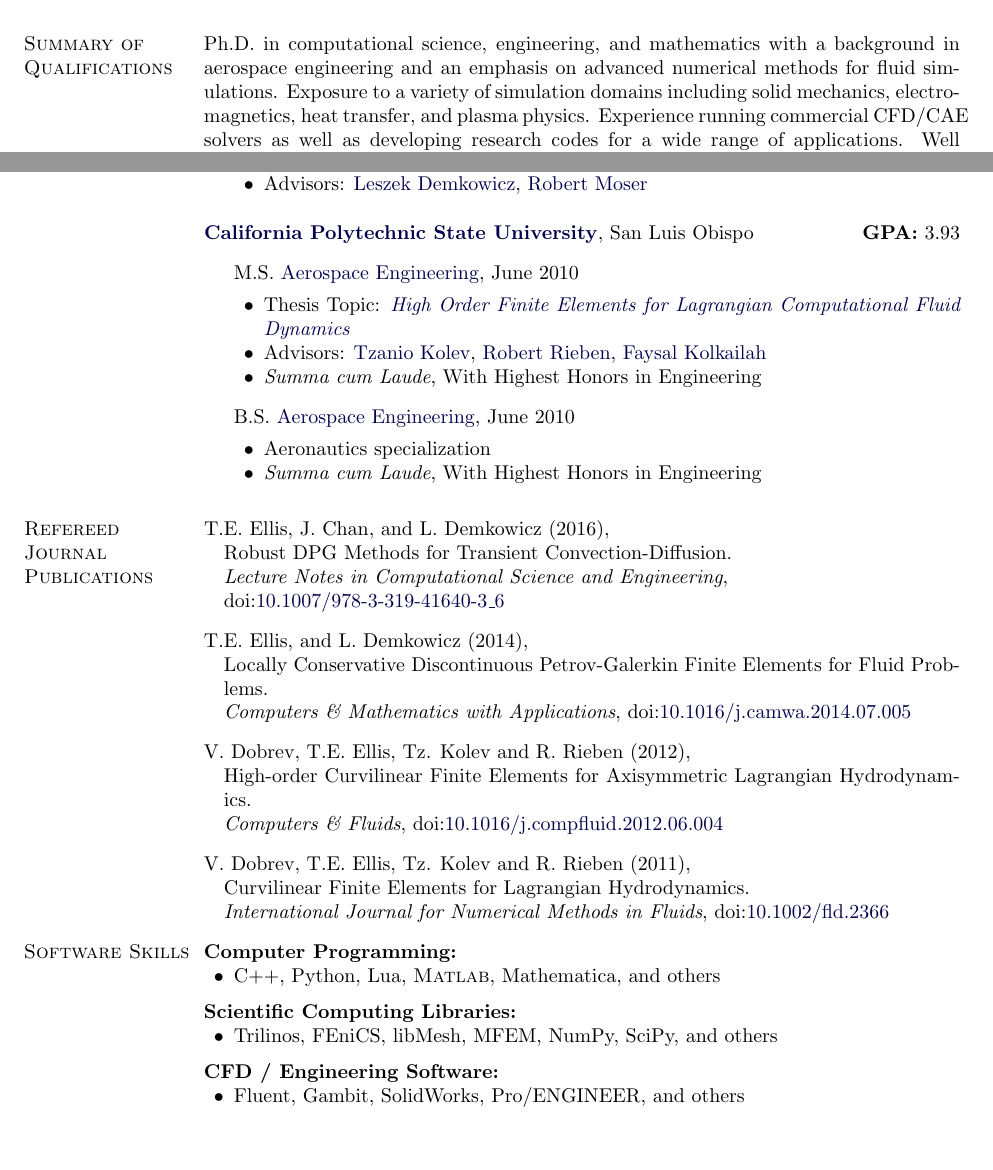
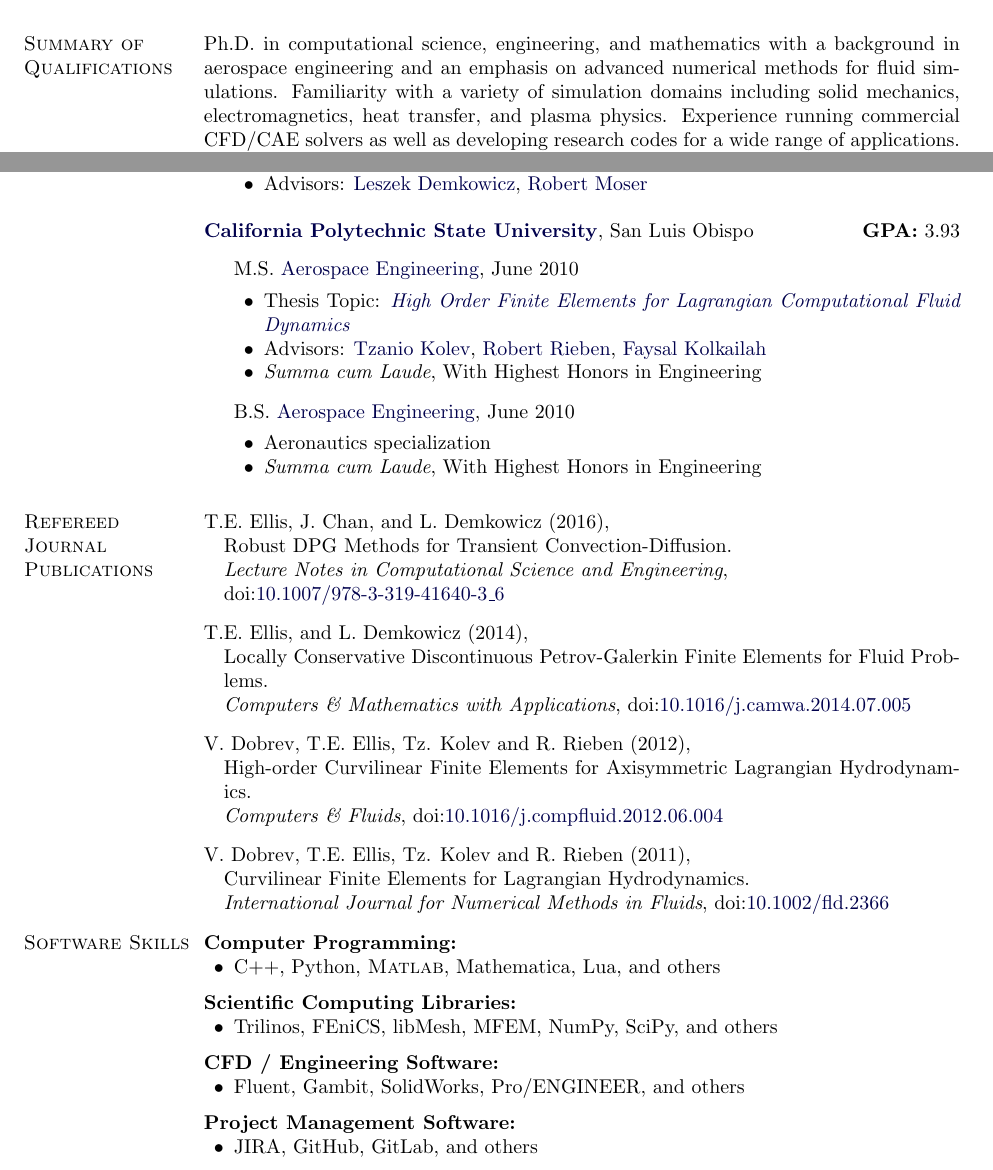
Before and after one commit to trumanellis/Curriculum-Vitae, a LaTeX CV (everettellis_cv.tex): two parts of pages 1 and 2 of 3, joined at a grey line, cut so that both start at the same text, the shorter picture padded with empty space. Compiled offline with pdfLaTeX.

Commit message:
Small updates

```diff
--- a/everettellis_cv.tex
+++ b/everettellis_cv.tex
@@ -269,7 +269,7 @@
 
 \section{Summary of Qualifications}
 Ph.D. in computational science, engineering, and mathematics with a background in aerospace engineering and an emphasis on advanced numerical methods for fluid simulations.
-Exposure to a variety of simulation domains including solid mechanics, electromagnetics, heat transfer, and plasma physics.
+Familiarity with a variety of simulation domains including solid mechanics, electromagnetics, heat transfer, and plasma physics.
 Experience running commercial CFD/CAE solvers as well as developing research codes for a wide range of applications.
 Well developed programming and development skills (C++ and Python) with an affinity for clean, elegant solutions.
 Excellent spoken and written communication skills
@@ -451,7 +451,7 @@ San Luis Obispo
 \textbf{Computer Programming:}
 %
 \begin{innerlist}
-    \item C$+$$+$, Python, Lua, \Matlab, Mathematica, and others
+    \item C$+$$+$, Python, \Matlab, Mathematica, Lua, and others
 \end{innerlist}
 
 \halfblankline
@@ -468,6 +468,14 @@ San Luis Obispo
 %
 \begin{innerlist}
     \item Fluent, Gambit, SolidWorks, Pro/ENGINEER, and others
+\end{innerlist}
+
+\halfblankline
+
+\textbf{Project Management Software:}
+%
+\begin{innerlist}
+    \item JIRA, GitHub, GitLab, and others
 \end{innerlist}
 
 \halfblankline
```
Also changed, not shown: everettellis_cv.pdf, everettellis_cv.tex (2 more changed lines).
